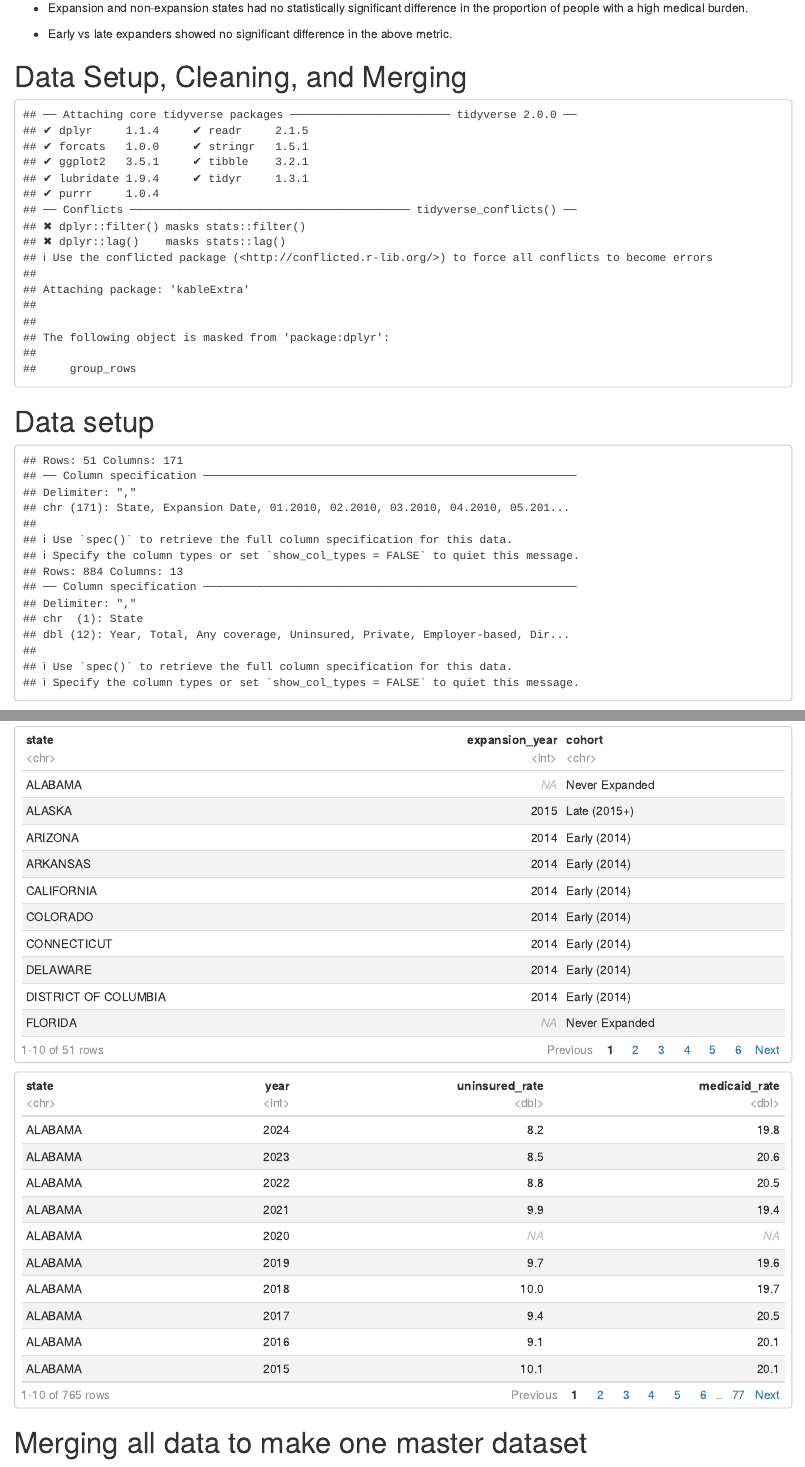
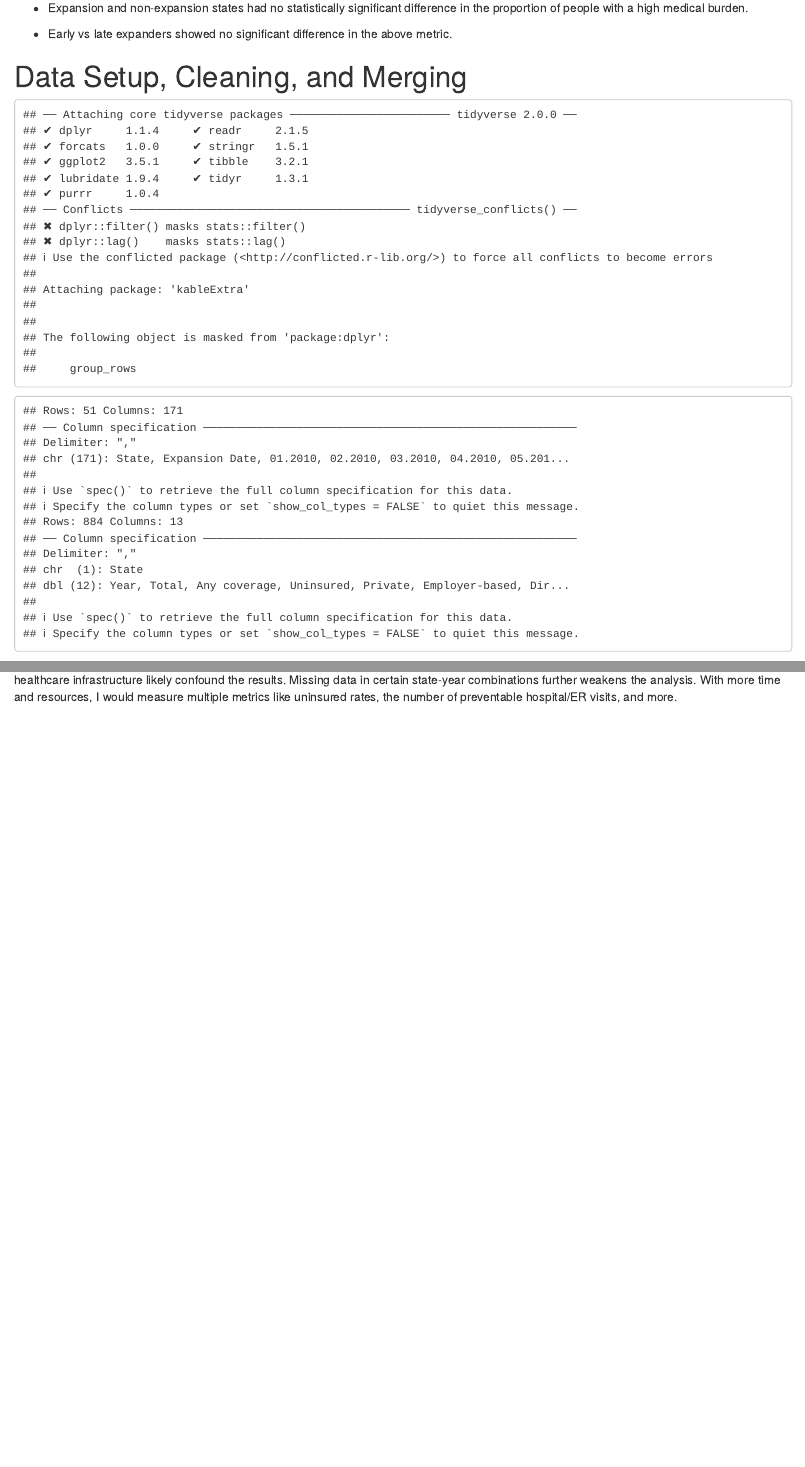
Before and after one commit to sadielyons/SL-PS270-Final-Project, an R Markdown document (index.Rmd): the page in a window 1100 px wide, from 1410 px down, and a second part further down, joined at a grey line. Rendered offline with R 4.5, knitr and Pandoc, with nearby package versions; some code elsewhere in the file could not run offline; column names are cleaned by a stand-in for the janitor package.

Commit message:
FINAL SUBMIT

````diff
--- a/index.Rmd
+++ b/index.Rmd
@@ -82,7 +82,7 @@
 library(kableExtra)
 ```
 
-# Data setup
+
 
 ```{r, echo=FALSE}
 expansion_data <- read_csv("Datasets/medicaid_expansion_tracker.csv")
@@ -144,7 +144,7 @@
     )
   ) |>
   select(state, expansion_year, cohort)
-expansion_clean
+
 ```
 
 ```{r, echo = FALSE}
@@ -158,10 +158,10 @@
   ) |>
   filter(year >= 2010, year <= 2024, state != "UNITED STATES") |>
   select(state, year, uninsured_rate, medicaid_rate)
-coverage_clean
+
 ```
 
-# Merging all data to make one master dataset
+
 
 ```{r, echo = FALSE}
 master_data <- coverage_clean |>
````
Also changed, not shown: index.html, index.pdf (added), index.Rmd (6 more changed lines).
